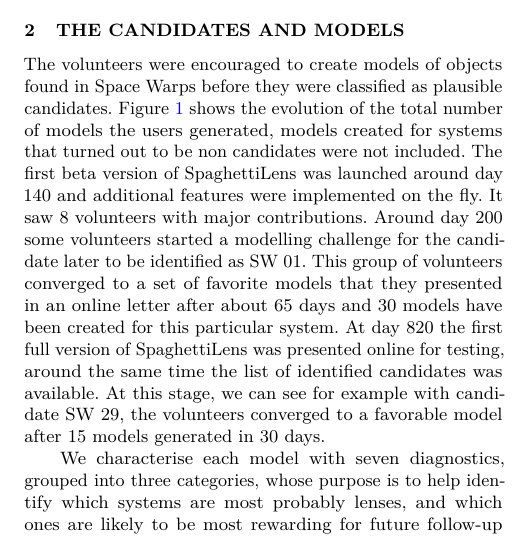
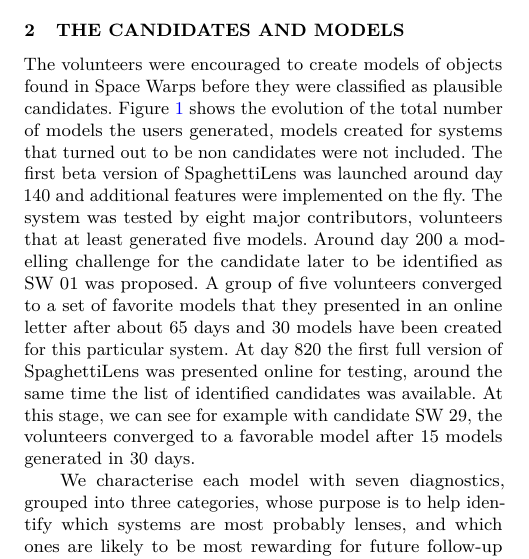
Before and after one commit to RafiKueng/p2, a LaTeX paper (paper2.tex, which reads parts/intro.tex): part of one column of page 2 of 15, cut so that both start at the same text. Compiled offline with pdfLaTeX; a LaTeX package or settings file that is missing is left out.

Commit message:
more better words

```diff
--- a/parts/intro.tex
+++ b/parts/intro.tex
@@ -111,9 +111,9 @@ successful at extracting an Einstein radius.
 The volunteers were encouraged to create models of objects found in Space~Warps before they were classified as plausible candidates.
 Figure~\ref{fig:time} shows the evolution of the total number of models the users generated, models created for systems that turned out to be non candidates were not included.
 The first beta version of SpaghettiLens was launched around day 140 and additional features were implemented on the fly.
-It saw 8 volunteers with major contributions.
-Around day 200 some volunteers started a modelling challenge for the candidate later to be identified as SW~01.
-This group of volunteers converged to a set of favorite models that they presented in an online letter after about 65 days and 30 models have been created for this particular system.
+The system was tested by eight major contributors, volunteers that at least generated five models.
+Around day 200 a modelling challenge for the candidate later to be identified as SW~01 was proposed.
+A group of five volunteers converged to a set of favorite models that they presented in an online letter after about 65 days and 30 models have been created for this particular system.
 At day 820 the first full version of SpaghettiLens was presented online for testing, around the same time the list of identified candidates was available.
 At this stage, we can see for example with candidate SW~29, the volunteers converged to a favorable model after 15 models generated in 30 days.
 
```
